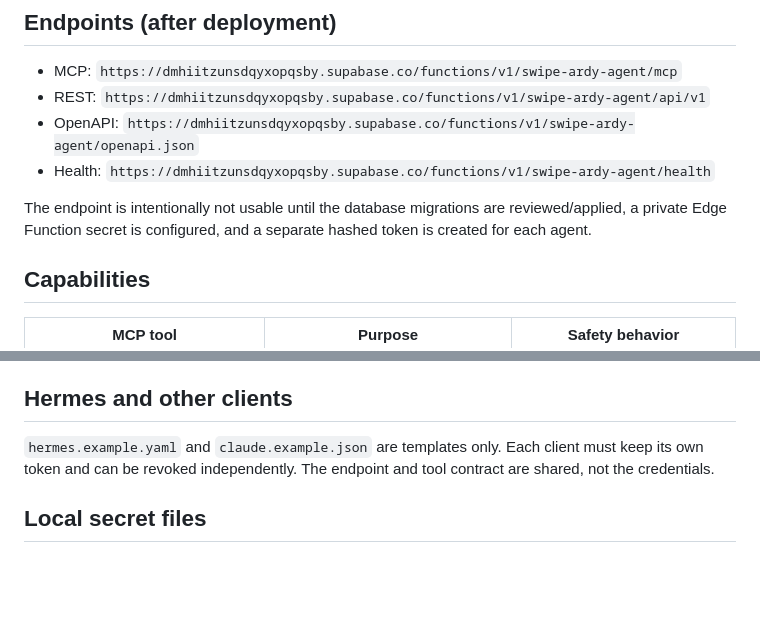
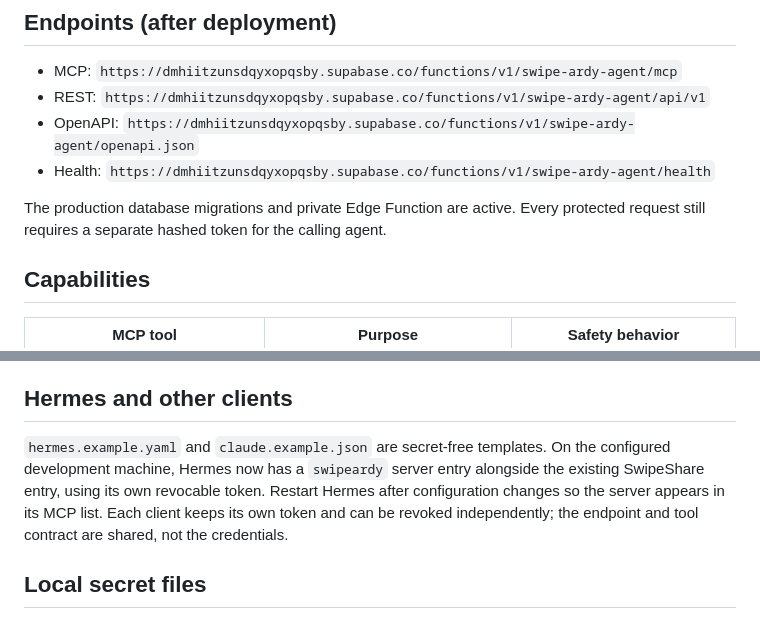
Before and after one commit to ardyazizzz/ardyswipefiles, a Markdown page: agent-gateway/README.md, 2 parts joined by grey strips. Rendered like a GitHub page; blank space fills up the shorter version.

Commit message:
Document active Hermes gateway setup

```diff
--- a/agent-gateway/README.md
+++ b/agent-gateway/README.md
@@ -10,9 +10,8 @@ browser editor password and from the public Supabase publishable key.
 - OpenAPI: `https://dmhiitzunsdqyxopqsby.supabase.co/functions/v1/swipe-ardy-agent/openapi.json`
 - Health: `https://dmhiitzunsdqyxopqsby.supabase.co/functions/v1/swipe-ardy-agent/health`
 
-The endpoint is intentionally not usable until the database migrations are
-reviewed/applied, a private Edge Function secret is configured, and a separate
-hashed token is created for each agent.
+The production database migrations and private Edge Function are active. Every
+protected request still requires a separate hashed token for the calling agent.
 
 ## Capabilities
 
@@ -55,9 +54,12 @@ never commit it.
 
 ## Hermes and other clients
 
-`hermes.example.yaml` and `claude.example.json` are templates only. Each client
-must keep its own token and can be revoked independently. The endpoint and tool
-contract are shared, not the credentials.
+`hermes.example.yaml` and `claude.example.json` are secret-free templates. On the
+configured development machine, Hermes now has a `swipeardy` server entry alongside
+the existing SwipeShare entry, using its own revocable token. Restart Hermes after
+configuration changes so the server appears in its MCP list. Each client keeps its
+own token and can be revoked independently; the endpoint and tool contract are
+shared, not the credentials.
 
 ## Local secret files
 
```
